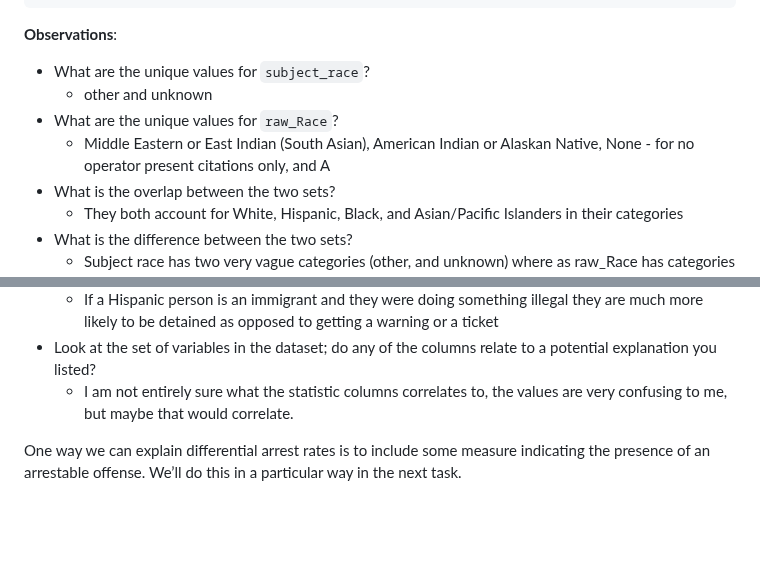
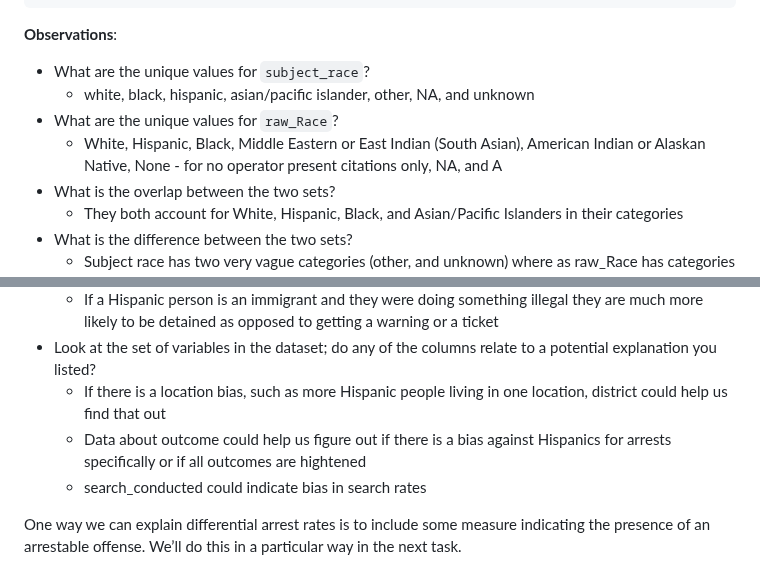
Before and after one commit to DannyKennen/DataScience_S2025, a Markdown page: data-science-curriculum-build (2)/challenges/c12-policing-assignment.md, 2 parts joined by grey strips. Drawn GitHub-style; blank space fills up the shorter version.

```diff
--- a/data-science-curriculum-build (2)/challenges/c12-policing-assignment.md
+++ b/data-science-curriculum-build (2)/challenges/c12-policing-assignment.md
@@ -234,10 +234,12 @@ df_data %>%
 **Observations**:
 
 - What are the unique values for `subject_race`?
-  - other and unknown
+  - white, black, hispanic, asian/pacific islander, other, NA, and
+    unknown
 - What are the unique values for `raw_Race`?
-  - Middle Eastern or East Indian (South Asian), American Indian or
-    Alaskan Native, None - for no operator present citations only, and A
+  - White, Hispanic, Black, Middle Eastern or East Indian (South Asian),
+    American Indian or Alaskan Native, None - for no operator present
+    citations only, NA, and A
 - What is the overlap between the two sets?
   - They both account for White, Hispanic, Black, and Asian/Pacific
     Islanders in their categories
@@ -498,8 +482,12 @@ fit_q7 %>% tidy()
     getting a warning or a ticket
 - Look at the set of variables in the dataset; do any of the columns
   relate to a potential explanation you listed?
-  - I am not entirely sure what the statistic columns correlates to, the
-    values are very confusing to me, but maybe that would correlate.
+  - If there is a location bias, such as more Hispanic people living in
+    one location, district could help us find that out
+  - Data about outcome could help us figure out if there is a bias
+    against Hispanics for arrests specifically or if all outcomes are
+    hightened
+  - search_conducted could indicate bias in search rates
 
 One way we can explain differential arrest rates is to include some
 measure indicating the presence of an arrestable offense. We’ll do this
```
Also changed, not shown: other parts of data-science-curriculum-build (2)/challenges/c12-policing-assignment.md (+33 -51 lines).
